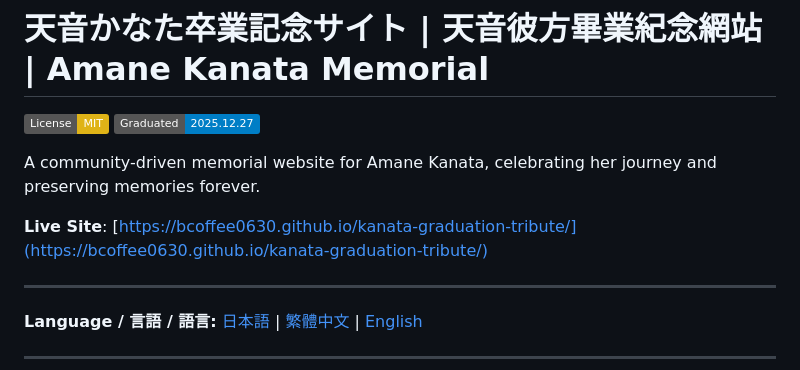
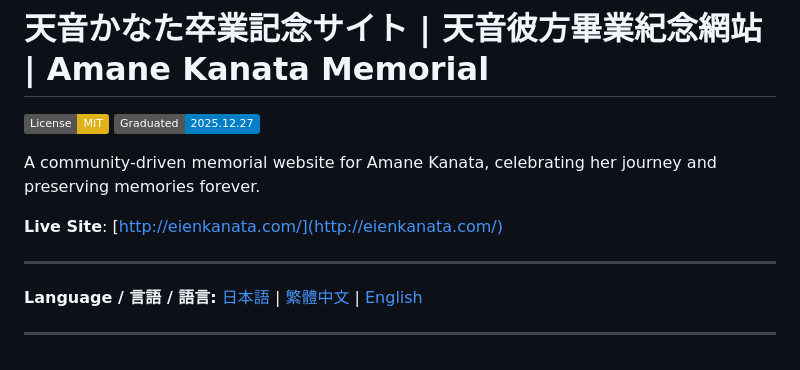
Before and after one commit to bcoffee0630/kanata-graduation-tribute, a Markdown page: README.md, the part around the change. Drawn GitHub-style; badges without logos.

Commit message:
Update live site URL in README.md

```diff
--- a/README.md
+++ b/README.md
@@ -5,7 +5,7 @@
 
 A community-driven memorial website for Amane Kanata, celebrating her journey and preserving memories forever.
 
-**Live Site**: [https://bcoffee0630.github.io/kanata-graduation-tribute/](https://bcoffee0630.github.io/kanata-graduation-tribute/)
+**Live Site**: [http://eienkanata.com/](http://eienkanata.com/)
 
 ---
 
```
